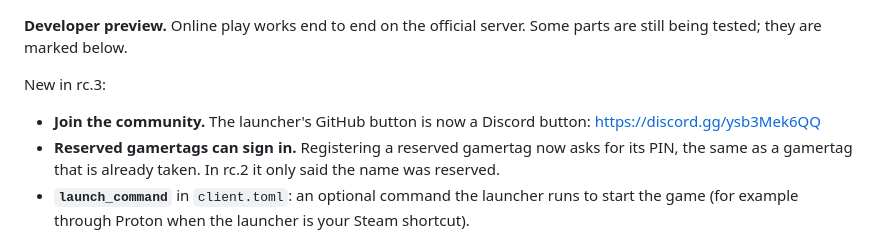
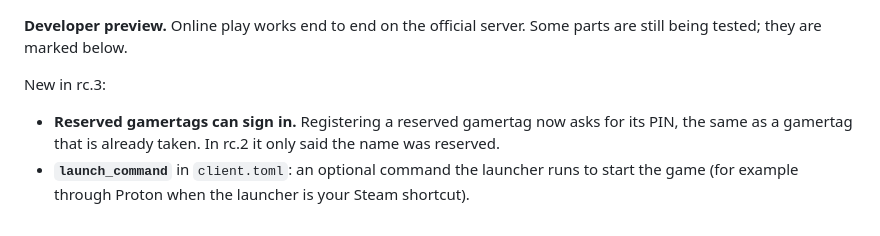
Before and after one commit to anarqz/mkwmp, a Markdown page: tools/release/notes.md, the part around the change. GitHub-like rendering.

```diff
--- a/tools/release/notes.md
+++ b/tools/release/notes.md
@@ -2,7 +2,6 @@
 
 New in rc.3:
 
-- **Join the community.** The launcher's GitHub button is now a Discord button: https://discord.gg/ysb3Mek6QQ
 - **Reserved gamertags can sign in.** Registering a reserved gamertag now asks for its PIN, the same as a gamertag that is already taken. In rc.2 it only said the name was reserved.
 - **`launch_command`** in `client.toml`: an optional command the launcher runs to start the game (for example through Proton when the launcher is your Steam shortcut).
 - The game patch is the same as in rc.2 and is not reinstalled.
```
Also changed, not shown: README.md (+1 -3 lines), site/img/launcher-main.png, site/img/launcher-settings.png, 5 other files.
